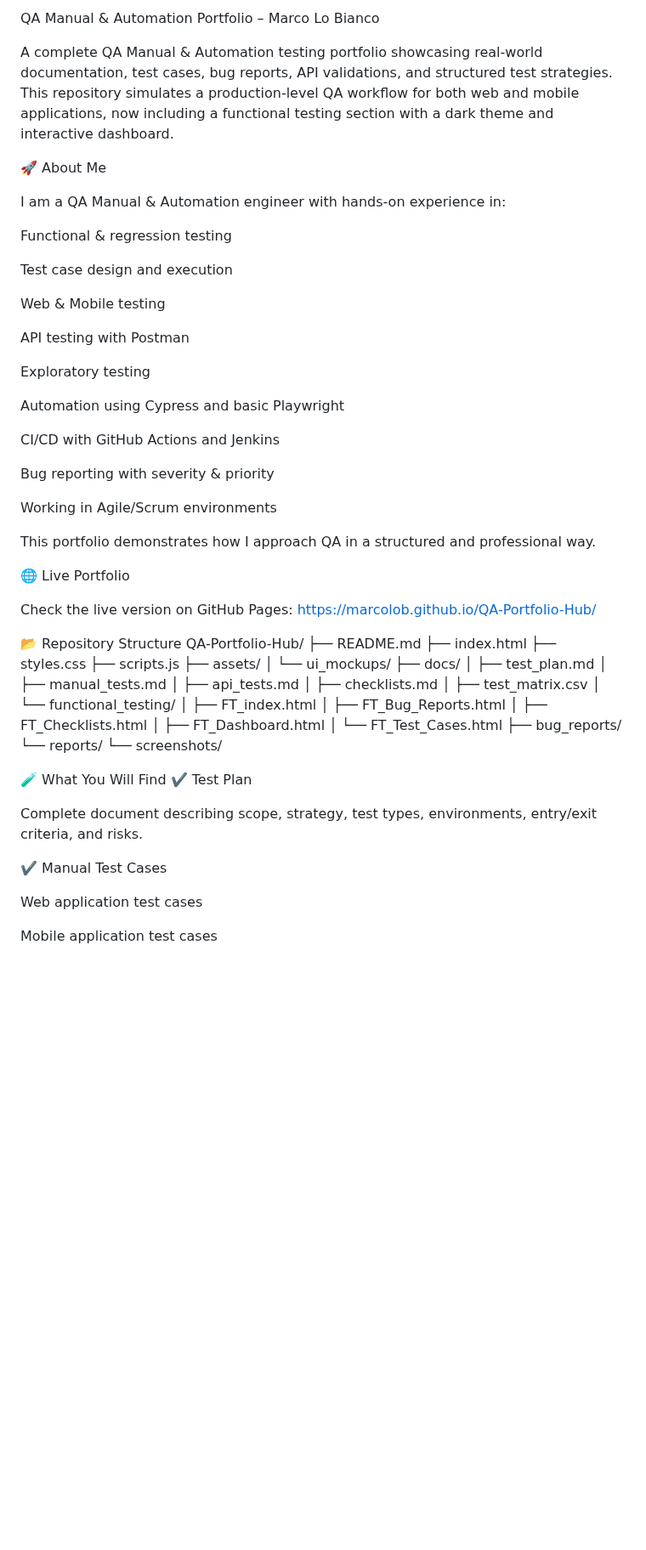
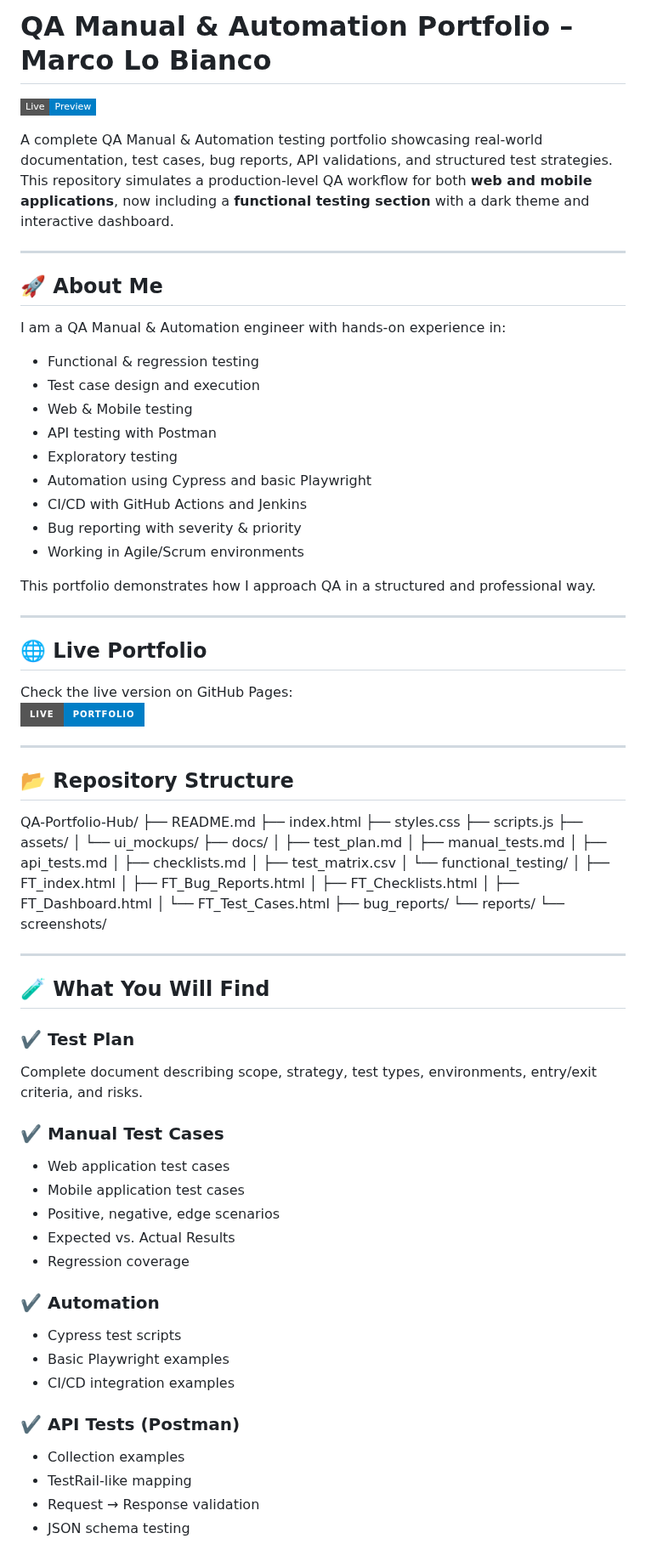
Before and after one commit to marcolob/QA-Portfolio-Hub, a Markdown page: README.md, the part around one of its changes. Shown at 85% size. Rendered like a GitHub page; badges without logos; blank space fills up the shorter version.

```diff
--- a/README.md
+++ b/README.md
@@ -1,69 +1,82 @@
-QA Manual & Automation Portfolio – Marco Lo Bianco
+# QA Manual & Automation Portfolio – Marco Lo Bianco
+
+[![Live Preview](https://img.shields.io/badge/Live-Preview-blue?style=flat-square)](https://marcolob.github.io/QA-Portfolio-Hub/)
 
 A complete QA Manual & Automation testing portfolio showcasing real-world documentation, test cases, bug reports, API validations, and structured test strategies.
-This repository simulates a production-level QA workflow for both web and mobile applications, now including a functional testing section with a dark theme and interactive dashboard.
+This repository simulates a production-level QA workflow for both **web and mobile applications**, now including a **functional testing section** with a dark theme and interactive dashboard.
 
-🚀 About Me
+---
 
+## 🚀 About Me
 I am a QA Manual & Automation engineer with hands-on experience in:
 
-Functional & regression testing
-
-Test case design and execution
-
-Web & Mobile testing
-
-API testing with Postman
-
-Exploratory testing
-
-Automation using Cypress and basic Playwright
-
-CI/CD with GitHub Actions and Jenkins
-
-Bug reporting with severity & priority
-
-Working in Agile/Scrum environments
+- Functional & regression testing
+- Test case design and execution
+- Web & Mobile testing
+- API testing with Postman
+- Exploratory testing
+- Automation using Cypress and basic Playwright
+- CI/CD with GitHub Actions and Jenkins
+- Bug reporting with severity & priority
+- Working in Agile/Scrum environments
 
 This portfolio demonstrates how I approach QA in a structured and professional way.
 
-🌐 Live Portfolio
+---
 
+## 🌐 Live Portfolio
 Check the live version on GitHub Pages:
-https://marcolob.github.io/QA-Portfolio-Hub/
+[![Open in browser](https://img.shields.io/badge/Live-Portfolio-blue?style=for-the-badge)](https://marcolob.github.io/QA-Portfolio-Hub/)
 
-📂 Repository Structure
+---
+
+## 📂 Repository Structure
+
 QA-Portfolio-Hub/
 ├── README.md
 ├── index.html
 ├── styles.css
 ├── scripts.js
 ├── assets/
-│   └── ui_mockups/
+│ └── ui_mockups/
 ├── docs/
-│   ├── test_plan.md
-│   ├── manual_tests.md
-│   ├── api_tests.md
-│   ├── checklists.md
-│   ├── test_matrix.csv
-│   └── functional_testing/
-│       ├── FT_index.html
-│       ├── FT_Bug_Reports.html
-│       ├── FT_Checklists.html
-│       ├── FT_Dashboard.html
-│       └── FT_Test_Cases.html
+│ ├── test_plan.md
+│ ├── manual_tests.md
+│ ├── api_tests.md
+│ ├── checklists.md
+│ ├── test_matrix.csv
+│ └── functional_testing/
+│ ├── FT_index.html
+│ ├── FT_Bug_Reports.html
+│ ├── FT_Checklists.html
+│ ├── FT_Dashboard.html
+│ └── FT_Test_Cases.html
 ├── bug_reports/
 └── reports/
-    └── screenshots/
+└── screenshots/
 
-🧪 What You Will Find
-✔️ Test Plan
+---
 
+## 🧪 What You Will Find
+
+### ✔️ Test Plan
 Complete document describing scope, strategy, test types, environments, entry/exit criteria, and risks.
 
-✔️ Manual Test Cases
+### ✔️ Manual Test Cases
+- Web application test cases
+- Mobile application test cases
+- Positive, negative, edge scenarios
+- Expected vs. Actual Results
+- Regression coverage
 
-Web application test cases
+### ✔️ Automation
+- Cypress test scripts
+- Basic Playwright examples
+- CI/CD integration examples
 
-Mobile application test cases
+### ✔️ API Tests (Postman)
+- Collection examples
+- TestRail-like mapping
+- Request → Response validation
+- JSON schema testing
 
```
Also changed, not shown: other parts of README.md (+26 -74 lines).
